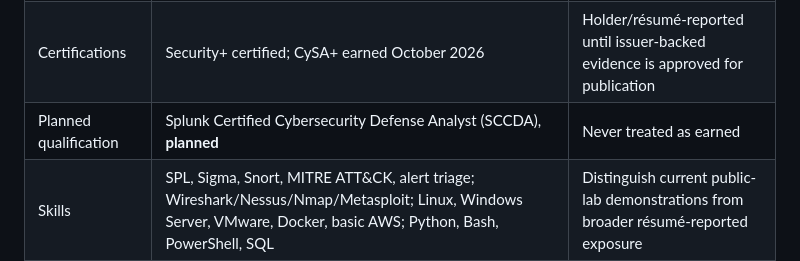
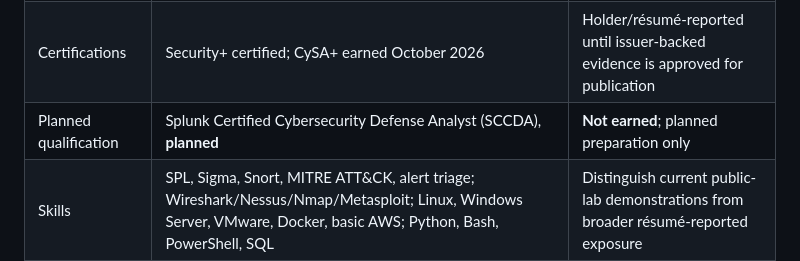
Before and after one commit to IXI-2773/Cybersecurity_Portfolio, a Markdown page: docs/RESUME_SOURCE_RECONCILIATION_2026-10-23.md, the part around the change. Drawn GitHub-style.

Commit message:
Make planned SCCDA not-earned status explicit in source reconciliation

```diff
--- a/docs/RESUME_SOURCE_RECONCILIATION_2026-10-23.md
+++ b/docs/RESUME_SOURCE_RECONCILIATION_2026-10-23.md
@@ -12,7 +12,7 @@
 | Employment | **Allied Universal, Security Officer, 2019–present** | Clearly labeled professional experience, distinct from technical lab projects |
 | Duties | Secure-environment monitoring, security logs, incident reports and escalation; source reports 10+ monthly reports | Qualitative responsibilities only; the quantitative volume is **not independently verified** |
 | Certifications | Security+ certified; CySA+ earned October 2026 | Holder/résumé-reported until issuer-backed evidence is approved for publication |
-| Planned qualification | Splunk Certified Cybersecurity Defense Analyst (SCCDA), **planned** | Never treated as earned |
+| Planned qualification | Splunk Certified Cybersecurity Defense Analyst (SCCDA), **planned** | **Not earned**; planned preparation only |
 | Skills | SPL, Sigma, Snort, MITRE ATT&CK, alert triage; Wireshark/Nessus/Nmap/Metasploit; Linux, Windows Server, VMware, Docker, basic AWS; Python, Bash, PowerShell, SQL | Distinguish current public-lab demonstrations from broader résumé-reported exposure |
 
 ## Important source-to-repository distinction
```
